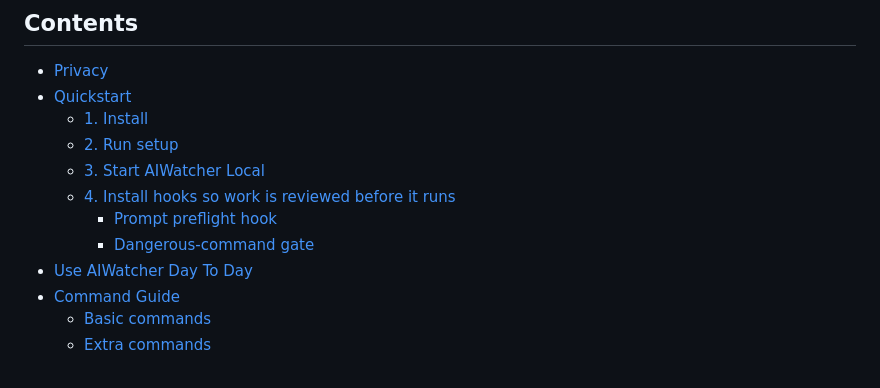
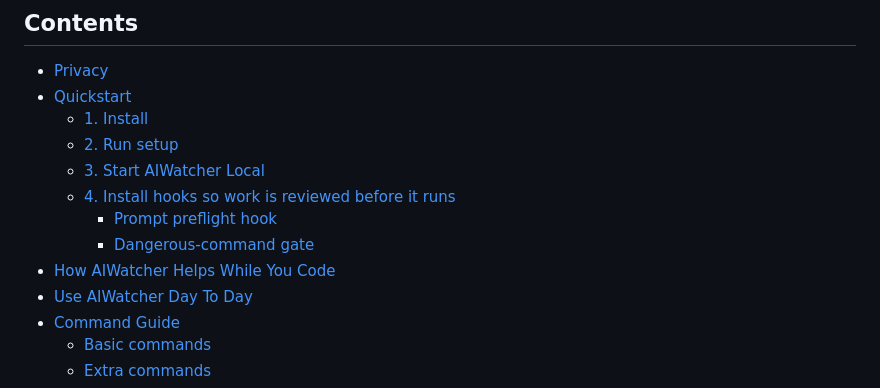
Before and after one commit to ai-watcher/aiwatcher-local, a Markdown page: README.md, the part around one of its changes. Drawn GitHub-style.

```diff
--- a/README.md
+++ b/README.md
@@ -25,6 +25,7 @@ work is done.
   - [4. Install hooks so work is reviewed before it runs](#4-install-hooks-so-work-is-reviewed-before-it-runs)
     - [Prompt preflight hook](#prompt-preflight-hook)
     - [Dangerous-command gate](#dangerous-command-gate)
+- [How AIWatcher Helps While You Code](#how-aiwatcher-helps-while-you-code)
 - [Use AIWatcher Day To Day](#use-aiwatcher-day-to-day)
 - [Command Guide](#command-guide)
   - [Basic commands](#basic-commands)
```
Also changed, not shown: other parts of README.md (+43 -0 lines).
